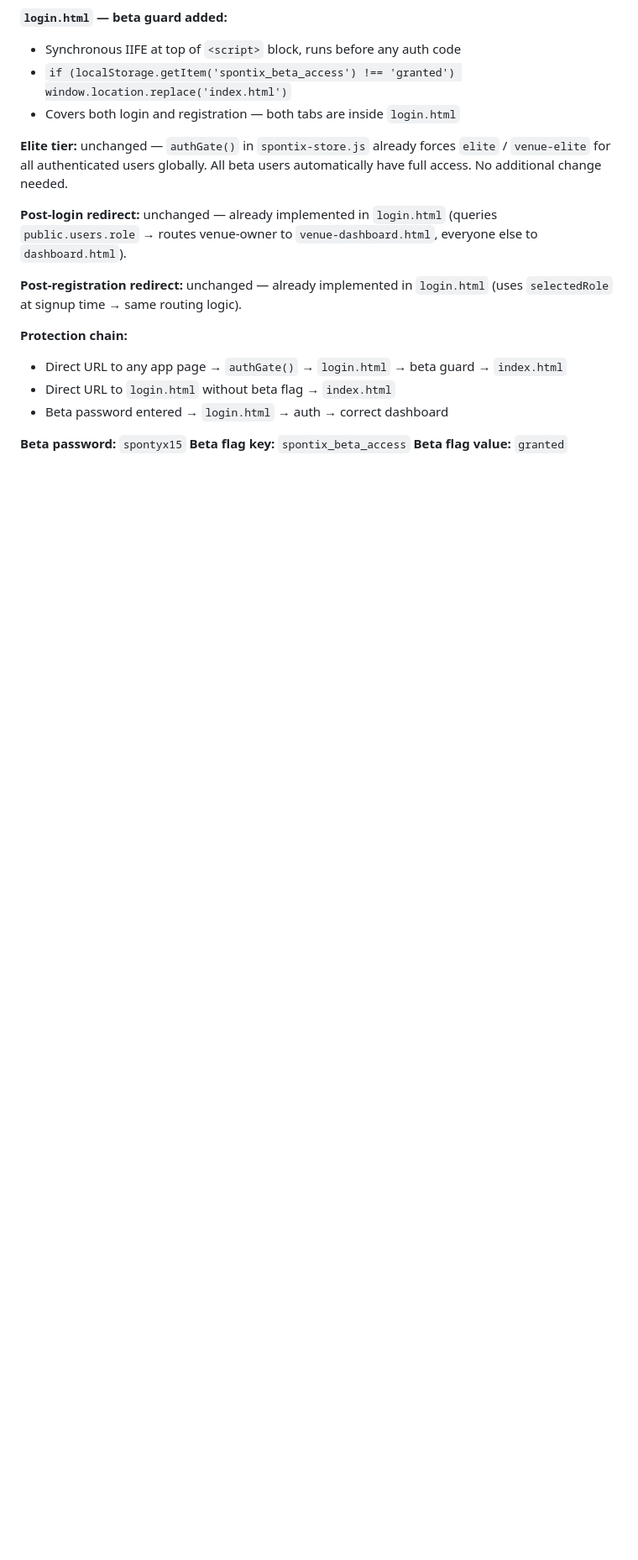
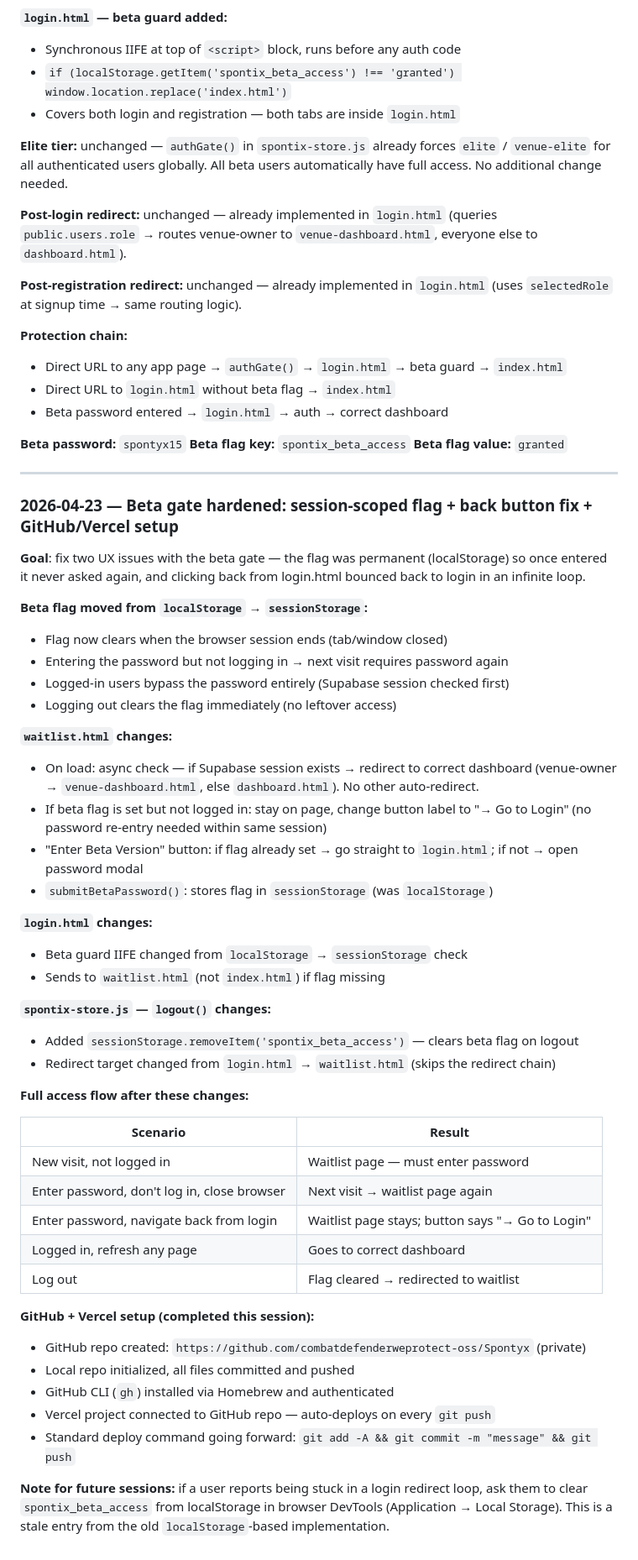
Before and after one commit to combatdefenderweprotect-oss/Spontyx, a Markdown page: CLAUDE.md, the part around the change. Shown at 84% size. Drawn GitHub-style; blank space fills up the shorter version.

Commit message:
docs: update CLAUDE.md with beta gate changes and GitHub/Vercel setup

```diff
--- a/CLAUDE.md
+++ b/CLAUDE.md
@@ -2530,3 +2530,48 @@ The 3 Rayo vs Espanyol questions (`answer_closes_at = 18:00 UTC 2026-04-23`, `re
 **Beta password:** `spontyx15`
 **Beta flag key:** `spontix_beta_access`
 **Beta flag value:** `granted`
+
+---
+
+### 2026-04-23 — Beta gate hardened: session-scoped flag + back button fix + GitHub/Vercel setup
+
+**Goal**: fix two UX issues with the beta gate — the flag was permanent (localStorage) so once entered it never asked again, and clicking back from login.html bounced back to login in an infinite loop.
+
+**Beta flag moved from `localStorage` → `sessionStorage`:**
+- Flag now clears when the browser session ends (tab/window closed)
+- Entering the password but not logging in → next visit requires password again
+- Logged-in users bypass the password entirely (Supabase session checked first)
+- Logging out clears the flag immediately (no leftover access)
+
+**`waitlist.html` changes:**
+- On load: async check — if Supabase session exists → redirect to correct dashboard (venue-owner → `venue-dashboard.html`, else `dashboard.html`). No other auto-redirect.
+- If beta flag is set but not logged in: stay on page, change button label to "→ Go to Login" (no password re-entry needed within same session)
+- "Enter Beta Version" button: if flag already set → go straight to `login.html`; if not → open password modal
+- `submitBetaPassword()`: stores flag in `sessionStorage` (was `localStorage`)
+
+**`login.html` changes:**
+- Beta guard IIFE changed from `localStorage` → `sessionStorage` check
+- Sends to `waitlist.html` (not `index.html`) if flag missing
+
+**`spontix-store.js` — `logout()` changes:**
+- Added `sessionStorage.removeItem('spontix_beta_access')` — clears beta flag on logout
+- Redirect target changed from `login.html` → `waitlist.html` (skips the redirect chain)
+
+**Full access flow after these changes:**
+
+| Scenario | Result |
+|---|---|
+| New visit, not logged in | Waitlist page — must enter password |
+| Enter password, don't log in, close browser | Next visit → waitlist page again |
+| Enter password, navigate back from login | Waitlist page stays; button says "→ Go to Login" |
+| Logged in, refresh any page | Goes to correct dashboard |
+| Log out | Flag cleared → redirected to waitlist |
+
+**GitHub + Vercel setup (completed this session):**
+- GitHub repo created: `https://github.com/combatdefenderweprotect-oss/Spontyx` (private)
+- Local repo initialized, all files committed and pushed
+- GitHub CLI (`gh`) installed via Homebrew and authenticated
+- Vercel project connected to GitHub repo — auto-deploys on every `git push`
+- Standard deploy command going forward: `git add -A && git commit -m "message" && git push`
+
+**Note for future sessions:** if a user reports being stuck in a login redirect loop, ask them to clear `spontix_beta_access` from localStorage in browser DevTools (Application → Local Storage). This is a stale entry from the old `localStorage`-based implementation.
```
